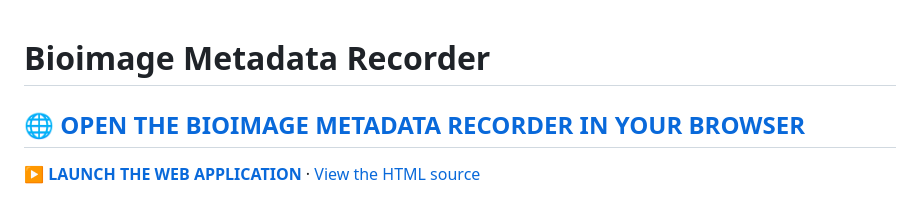
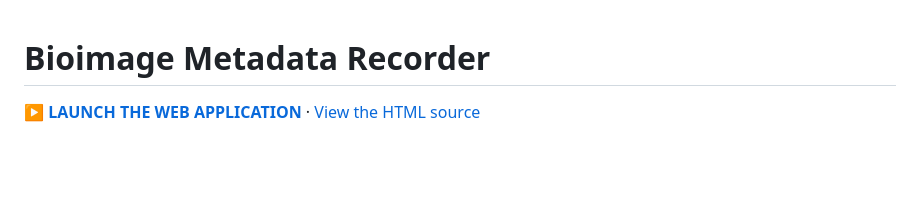
Before and after one commit to DataManagerMVLS/bioimage-metadata-recorder, a Markdown page: README.md, the part around the change. GitHub-like rendering; blank space fills up the shorter version.

```diff
--- a/README.md
+++ b/README.md
@@ -1,7 +1,4 @@
 # Bioimage Metadata Recorder
-
-## 🌐 [OPEN THE BIOIMAGE METADATA RECORDER IN YOUR BROWSER](https://datamanagermvls.github.io/bioimage-metadata-recorder/)
-
 **[▶ LAUNCH THE WEB APPLICATION](https://datamanagermvls.github.io/bioimage-metadata-recorder/)** · [View the HTML source](index.html)
 
 > **Hackathon prototype.** The browser link uses GitHub Pages; deployment and full functionality have not yet been independently verified. If the link is unavailable, download `index.html` and open it locally in a browser. Offline operation and exports still require testing. Records may be held in browser storage: export backups regularly. No direct BioImage Archive submission is provided.
```
